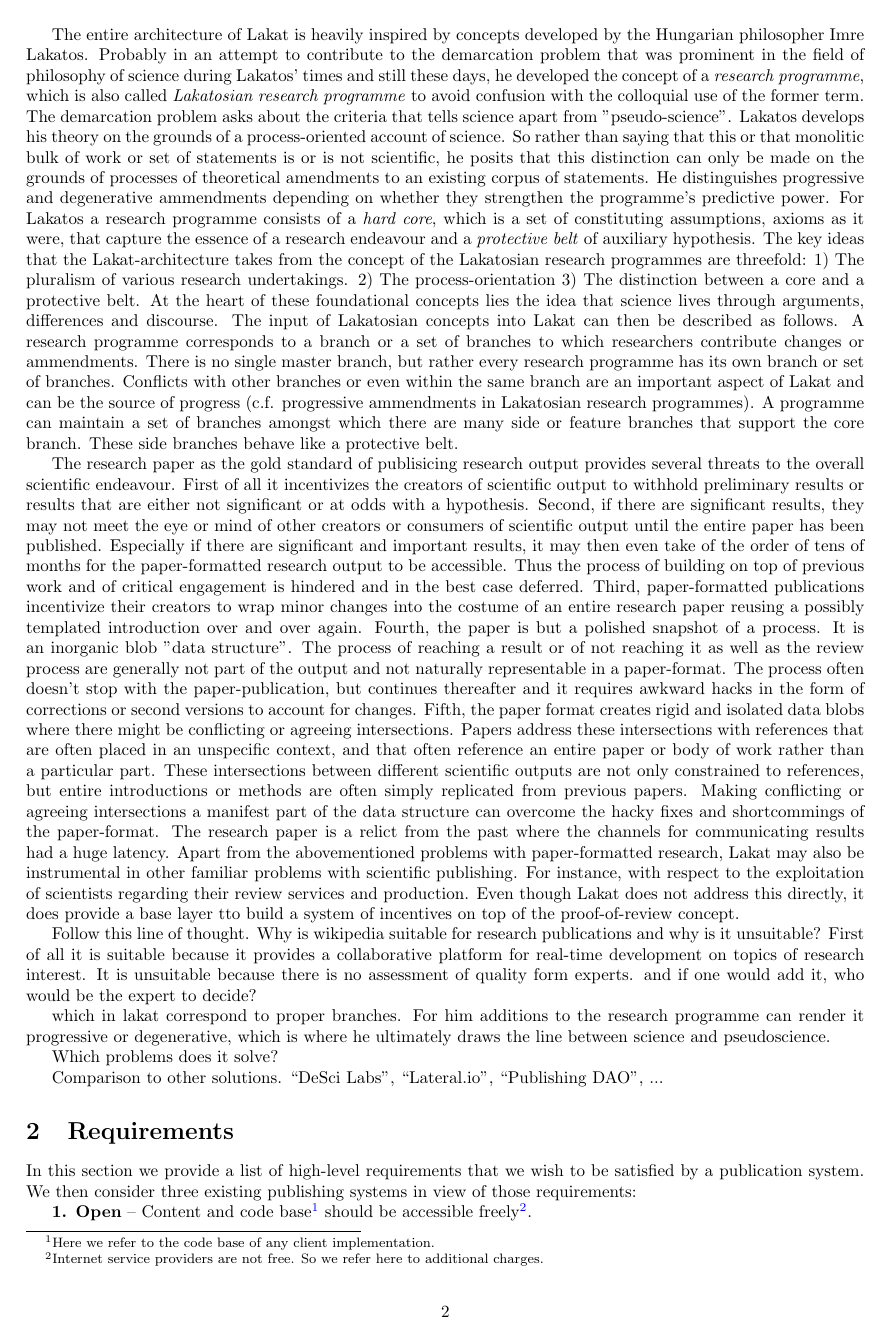
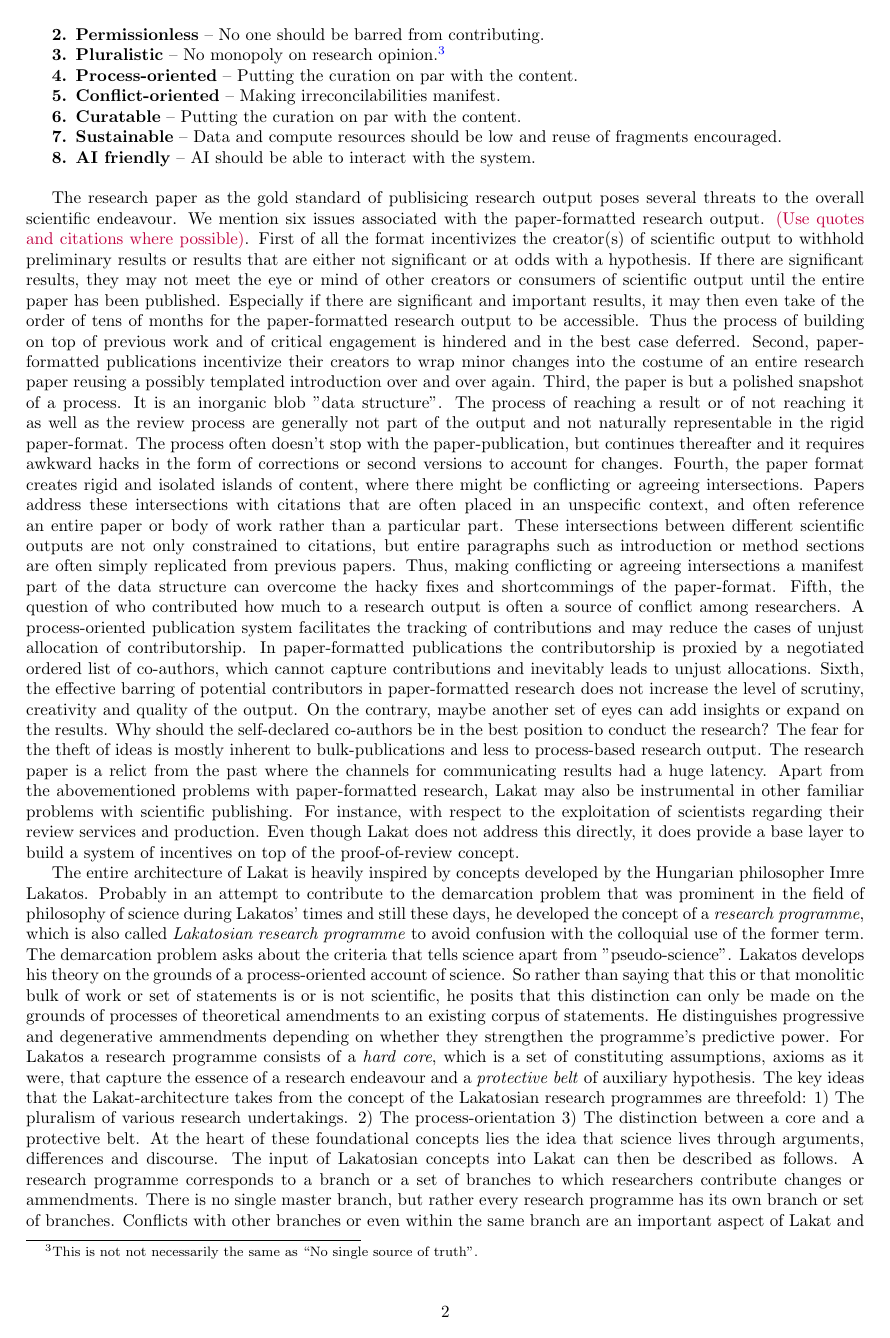
Before and after one commit to Lakat-OS/whitepaper, a LaTeX paper (src/main.tex): page 2 of 13 before the commit and page 2 of 14 after it. Compiled offline with pdfLaTeX.

Commit message:
some engineering of the introduction

```diff
--- a/src/main.tex
+++ b/src/main.tex
@@ -49 +49,16 @@ We discuss typical user journeys and attack vectors.
+Our starting point is a set of eight core requirements, that we posit for a publishing system:\\
+\indent \textbf{1. Open} --
+ Content and code base\footnote{Here we refer to the code base of any client implementation.} should be accessible freely\footnote{Internet service providers are not free. So we refer here to additional charges.}.\\
+\indent\textbf{2. Permissionless} --
+ No one should be barred from contributing.\\
+\indent\textbf{3. Pluralistic} -- No monopoly on research opinion.\footnote{This is not not necessarily the same as ``No single source of truth''.}\\
+\indent\textbf{4. Process-oriented} -- Putting the curation on par with the content.\\
+\indent\textbf{5. Conflict-oriented} -- Making irreconcilabilities manifest.\\
+\indent\textbf{6. Curatable} -- Putting the curation on par with the content.\\
+\indent\textbf{7. Sustainable} --
+ Data and compute resources should be low and reuse of fragments encouraged.\\
+%  \item \textbf{soft constraints}
+\indent\textbf{8. AI friendly} -- AI should be able to interact with the system.\\
+% We discuss the elements of Lakat in Section \ref{sc:elements}.
+% followed by  as well as typical user journeys and attack vectors.
 
@@ -51,24 +66,29 @@ We start with a set of eight core requirements, that we posit for a publishing s
 
-The entire architecture of Lakat is heavily inspired by concepts developed by the Hungarian philosopher Imre Lakatos. Probably in an attempt to contribute to the demarcation problem that was prominent in the field of philosophy of science during Lakatos' times and still these days, he developed the concept of a \textit{research programme}, which is also called \textit{Lakatosian research programme} to avoid confusion with the colloquial use of the former term. The demarcation problem asks about the criteria that tells science apart from "pseudo-science".  Lakatos develops his theory on the grounds of a process-oriented account of science. So rather than saying that this or that monolitic bulk of work or set of statements is or is not scientific, he posits that this distinction can only be made on the grounds of processes of theoretical amendments to an existing corpus of statements. He distinguishes progressive and degenerative ammendments depending on whether they strengthen the programme's predictive power. For Lakatos a research programme consists of a \textit{hard core}, which is a set of constituting assumptions, axioms as it were, that capture the essence of a research endeavour and a \textit{protective belt} of auxiliary hypothesis. The key ideas that the Lakat-architecture takes from the concept of the Lakatosian research programmes are threefold: 1) The pluralism of various research undertakings. 2) The process-orientation 3) The distinction between a core and a protective belt. At the heart of these foundational concepts lies the idea that science lives through arguments, differences and discourse. The input of Lakatosian concepts into Lakat can then be described as follows. A research programme corresponds to a branch or a set of branches to which researchers contribute changes or ammendments. There is no single master branch, but rather every research programme has its own branch or set of branches. Conflicts with other branches or even within the same branch are an important aspect of Lakat and can be the source of progress (c.f. progressive ammendments in Lakatosian research programmes). A programme can maintain a set of branches amongst which there are many side or feature branches that support the core branch. These side branches behave like a protective belt.
 
 % The assumptions in a core are constituting in the sense that the research programme would cease to exist without them.
 % Rather than saying -- as one might imagine -- that the science--predicate of research programmes relies on modifications of this hard core, he instead endows them with dogmatic immutability, disallowing any hypothetical modifications of them. In a quest for guarding this sacred hard core a research programme can only make amendments to the protective belt that ought to divert possible attacks to the core. An attack cosists in a conflict of the theory with empiric evidence.
 
 % Science and publishing of scientific output appears to be going through a crisis.
 % ... interoperable. research papers are little blobs.
-The research paper as the gold standard of publisicing research output provides several threats to the overall scientific endeavour. First of all it incentivizes the creators of scientific output to withhold preliminary results or results that are either not significant or at odds with a hypothesis. Second, if there are significant results, they may not meet the eye or mind of other creators or consumers of scientific output until the entire paper has been published. Especially if there are significant and important results, it may then even take of the order of tens of months for the paper-formatted research output to be accessible. Thus the process of building on top of previous work and of critical engagement is hindered and in the best case deferred.
-Third, paper-formatted publications incentivize their creators to wrap minor changes into the costume of an entire research paper reusing a possibly templated introduction over and over again. Fourth, the paper is but a polished snapshot of a process. It is an inorganic blob "data structure". The process of reaching a result or of not reaching it as well as the review process are generally not part of the output and not naturally representable in a paper-format. The process often doesn't stop with the paper-publication, but continues thereafter and it requires awkward hacks in the form of corrections or second versions to account for changes. Fifth, the paper format creates rigid and isolated data blobs where there might be conflicting or agreeing intersections. Papers address these intersections with references that are often placed in an unspecific context, and that often reference an entire paper or body of work rather than a particular part. These intersections between different scientific outputs are not only constrained to references, but entire introductions or methods are often simply replicated from previous papers. Making conflicting or agreeing intersections a manifest part of the data structure can overcome the hacky fixes and shortcommings of the paper-format.
-The research paper is a relict from the past where the channels for communicating results had a huge latency. Apart from the abovementioned problems with paper-formatted research, Lakat may also be instrumental in other familiar problems with scientific publishing. For instance, with respect to the exploitation of scientists regarding their review services and production. Even though Lakat does not address this directly, it does provide a base layer tto build a system of incentives on top of the proof-of-review concept.
+The research paper as the gold standard of publisicing research output poses several threats to the overall scientific endeavour. We mention six issues associated with the paper-formatted research output. \remark{Use quotes and citations where possible}. First of all the format incentivizes the creator(s) of scientific output to withhold preliminary results or results that are either not significant or at odds with a hypothesis. If there are significant results, they may not meet the eye or mind of other creators or consumers of scientific output until the entire paper has been published. Especially if there are significant and important results, it may then even take of the order of tens of months for the paper-formatted research output to be accessible. Thus the process of building on top of previous work and of critical engagement is hindered and in the best case deferred.
+Second, paper-formatted publications incentivize their creators to wrap minor changes into the costume of an entire research paper reusing a possibly templated introduction over and over again. Third, the paper is but a polished snapshot of a process. It is an inorganic blob "data structure". The process of reaching a result or of not reaching it as well as the review process are generally not part of the output and not naturally representable in the rigid paper-format. The process often doesn't stop with the paper-publication, but continues thereafter and it requires awkward hacks in the form of corrections or second versions to account for changes. Fourth, the paper format creates rigid and isolated islands of content, where there might be conflicting or agreeing intersections. Papers address these intersections with citations that are often placed in an unspecific context, and often reference an entire paper or body of work rather than a particular part. These intersections between different scientific outputs are not only constrained to citations, but entire paragraphs such as introduction or method sections are often simply replicated from previous papers. Thus, making conflicting or agreeing intersections a manifest part of the data structure can overcome the hacky fixes and shortcommings of the paper-format.
+Fifth, the question of who contributed how much to a research output is often a source of conflict among researchers. A process-oriented publication system facilitates the tracking of contributions and may reduce the cases of unjust allocation of contributorship. In paper-formatted publications the contributorship is proxied by a negotiated ordered list of co-authors, which cannot capture contributions and inevitably leads to unjust allocations.
+Sixth, the effective barring of potential contributors in paper-formatted research does not increase the level of scrutiny, creativity and quality of the output. On the contrary, maybe another set of eyes can add insights or expand on the results. Why should the self-declared co-authors be in the best position to conduct the research? The fear for the theft of ideas is mostly inherent to bulk-publications and less to process-based research output. The research paper is a relict from the past where the channels for communicating results had a huge latency. Apart from the abovementioned problems with paper-formatted research, Lakat may also be instrumental in other familiar problems with scientific publishing. For instance, with respect to the exploitation of scientists regarding their review services and production. Even though Lakat does not address this directly, it does provide a base layer to build a system of incentives on top of the proof-of-review concept.
+
+%
+%
+% Follow this line of thought. Why is wikipedia suitable for research publications and why is it unsuitable? First of all it is suitable because it provides a collaborative platform for real-time development on topics of research interest. It is unsuitable because there is no assessment of quality form experts. and if one would add it, who would be the expert to decide?
+%
+% which in lakat correspond to proper branches. For him additions to the research programme can render it progressive or degenerative, which is where he ultimately draws the line between science and pseudoscience.
+%
+% Which problems does it solve?
+%
+% Comparison to other solutions.
+% ``DeSci Labs'', ``Lateral.io'', ``Publishing DAO'', ...
 
 
-Follow this line of thought. Why is wikipedia suitable for research publications and why is it unsuitable? First of all it is suitable because it provides a collaborative platform for real-time development on topics of research interest. It is unsuitable because there is no assessment of quality form experts. and if one would add it, who would be the expert to decide?
+The entire architecture of Lakat is heavily inspired by concepts developed by the Hungarian philosopher Imre Lakatos. Probably in an attempt to contribute to the demarcation problem that was prominent in the field of philosophy of science during Lakatos' times and still these days, he developed the concept of a \textit{research programme}, which is also called \textit{Lakatosian research programme} to avoid confusion with the colloquial use of the former term. The demarcation problem asks about the criteria that tells science apart from "pseudo-science".  Lakatos develops his theory on the grounds of a process-oriented account of science. So rather than saying that this or that monolitic bulk of work or set of statements is or is not scientific, he posits that this distinction can only be made on the grounds of processes of theoretical amendments to an existing corpus of statements. He distinguishes progressive and degenerative ammendments depending on whether they strengthen the programme's predictive power. For Lakatos a research programme consists of a \textit{hard core}, which is a set of constituting assumptions, axioms as it were, that capture the essence of a research endeavour and a \textit{protective belt} of auxiliary hypothesis. The key ideas that the Lakat-architecture takes from the concept of the Lakatosian research programmes are threefold: 1) The pluralism of various research undertakings. 2) The process-orientation 3) The distinction between a core and a protective belt. At the heart of these foundational concepts lies the idea that science lives through arguments, differences and discourse. The input of Lakatosian concepts into Lakat can then be described as follows. A research programme corresponds to a branch or a set of branches to which researchers contribute changes or ammendments. There is no single master branch, but rather every research programme has its own branch or set of branches. Conflicts with other branches or even within the same branch are an important aspect of Lakat and can be the source of progress (c.f. progressive ammendments in Lakatosian research programmes). A programme can maintain a set of branches amongst which there are many side or feature branches that support the core branch. These side branches behave like a protective belt.
 
-which in lakat correspond to proper branches. For him additions to the research programme can render it progressive or degenerative, which is where he ultimately draws the line between science and pseudoscience.
-
-Which problems does it solve?
-
-Comparison to other solutions.
-``DeSci Labs'', ``Lateral.io'', ``Publishing DAO'', ...
 
 \section{Requirements}
 
```
Also changed, not shown: src/main.tex (7 more changed lines).
